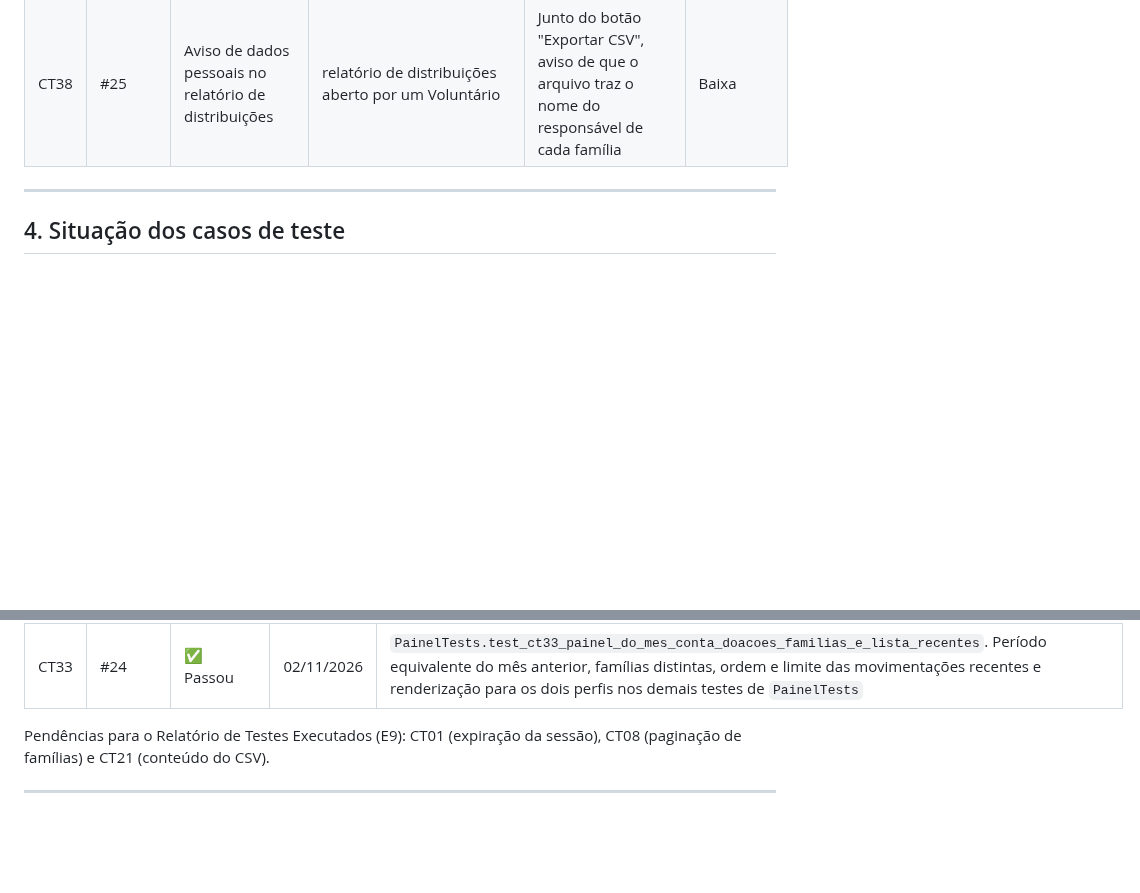
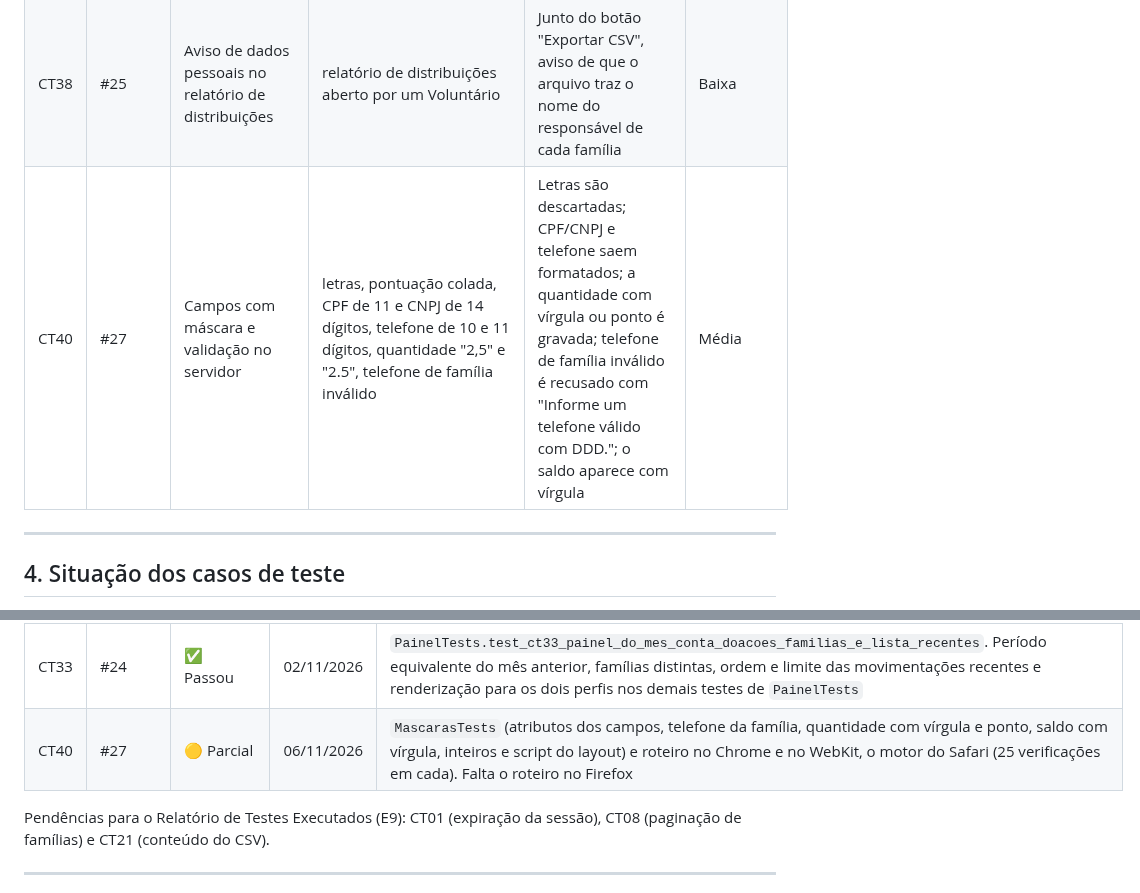
Before and after one commit to Antonio-pf/projeto-eng-soft, a Markdown page: docs/plano-de-testes.md, 2 parts joined by grey strips. Drawn GitHub-style; blank space fills up the shorter version.

Commit message:
docs: história 27 e caso de teste CT40 (máscaras)

```diff
--- a/docs/plano-de-testes.md
+++ b/docs/plano-de-testes.md
@@ -77,6 +77,7 @@ Nenhum PR é aceito na `main` se:
 | CT36 | #25           | Anonimização dos cadastros vencidos                                     | doador e família com a última movimentação (cancelada ou não) no limite de 5 anos, um dia depois e sem movimentação; comando rodado duas vezes e com `--simular` | Vencidos ficam como "Titular anonimizado", sem documento, contato e endereço; movimentações e saldo não mudam; quem está no prazo não muda; a segunda execução não anonimiza de novo; `--simular` não grava; listas, históricos, relatório e CSV mostram o titular anonimizado; a edição de doador anonimizado responde 404 | Alta       |
 | CT37 | #25           | CPF/CNPJ mascarado na lista de doadores                                 | doador com CPF `123.456.789-01`; perfis Voluntário e Administrador         | A lista mostra `***.***.*89-01` para os dois perfis; a edição do Administrador mostra o número completo  | Média      |
 | CT38 | #25           | Aviso de dados pessoais no relatório de distribuições                   | relatório de distribuições aberto por um Voluntário                        | Junto do botão "Exportar CSV", aviso de que o arquivo traz o nome do responsável de cada família         | Baixa      |
+| CT40 | #27           | Campos com máscara e validação no servidor                              | letras, pontuação colada, CPF de 11 e CNPJ de 14 dígitos, telefone de 10 e 11 dígitos, quantidade "2,5" e "2.5", telefone de família inválido | Letras são descartadas; CPF/CNPJ e telefone saem formatados; a quantidade com vírgula ou ponto é gravada; telefone de família inválido é recusado com "Informe um telefone válido com DDD."; o saldo aparece com vírgula | Média      |
 
 ---
 
@@ -119,6 +120,7 @@ Atualizada a cada sprint a partir das evidências em `docs/sprints/`. Estado em
 | CT31 | #3 | ✅ Passou | 29/10/2026 | `SchemaBancoTests.test_banco_recusa_perfil_fora_dos_dois_perfis` (PR #55) |
 | CT32 | — (E3) | ✅ Passou | 29/10/2026 | `SchemaBancoTests.test_colunas_das_migrations_iguais_ao_schema_sql` (PR #55) |
 | CT33 | #24 | ✅ Passou | 02/11/2026 | `PainelTests.test_ct33_painel_do_mes_conta_doacoes_familias_e_lista_recentes`. Período equivalente do mês anterior, famílias distintas, ordem e limite das movimentações recentes e renderização para os dois perfis nos demais testes de `PainelTests` |
+| CT40 | #27 | 🟡 Parcial | 06/11/2026 | `MascarasTests` (atributos dos campos, telefone da família, quantidade com vírgula e ponto, saldo com vírgula, inteiros e script do layout) e roteiro no Chrome e no WebKit, o motor do Safari (25 verificações em cada). Falta o roteiro no Firefox |
 
 Pendências para o Relatório de Testes Executados (E9): CT01 (expiração da sessão), CT08 (paginação de famílias) e CT21 (conteúdo do CSV).
 
```
Also changed, not shown: docs/backlog.md (+1 -0 lines).
